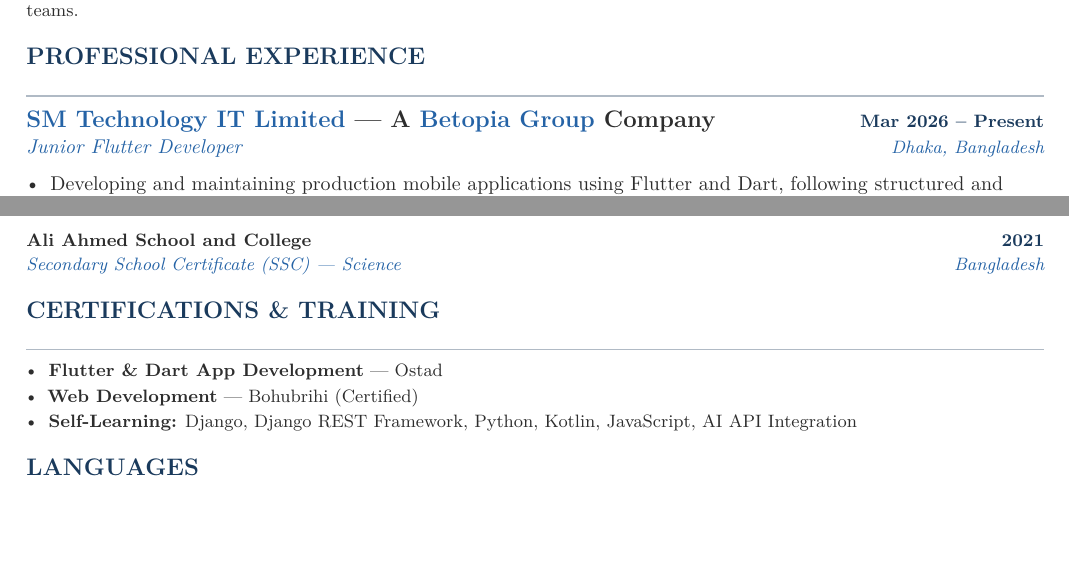
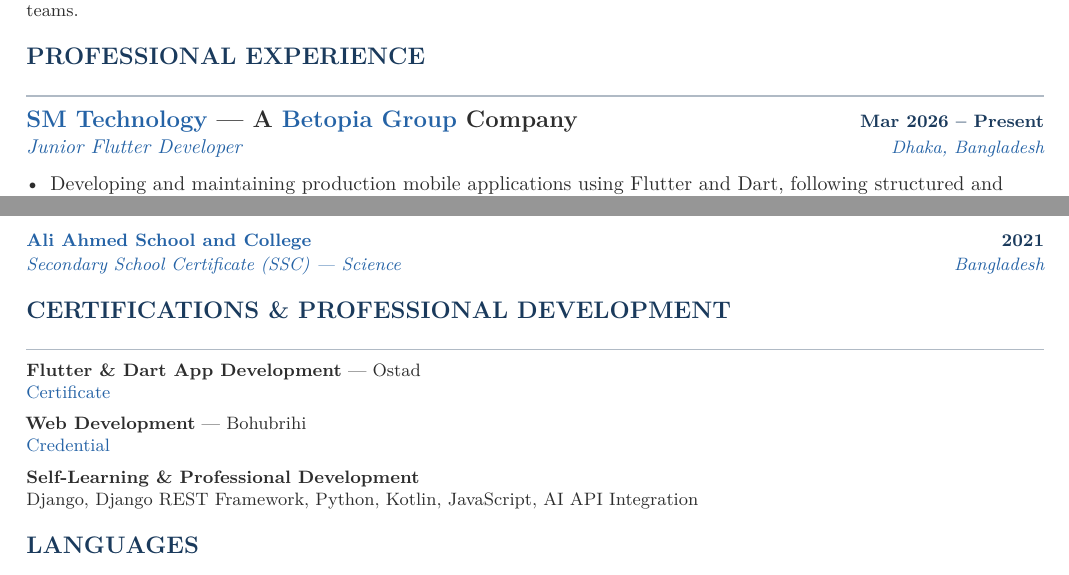
Before and after one commit to SaidurRahman1004/portfolio_cv, a LaTeX CV (saidur_cv.tex): two parts of pages 1 and 2 of 2, joined at a grey line, cut so that both start at the same text, the shorter picture padded with empty space. Compiled offline with pdfLaTeX.

Commit message:
Update Education (add URLs), Certifications & Professional Development (format with links), and Experience company name

```diff
--- a/saidur_cv.tex
+++ b/saidur_cv.tex
@@ -153,7 +153,7 @@
 % ---- PROFESSIONAL EXPERIENCE --------------------------------
 \section{Professional Experience}
 
-\expentry{\href{https://smtech24.com/}{SM Technology IT Limited} --- A \href{https://betopiagroup.com/}{Betopia Group} Company}{Mar 2026 -- Present}{Junior Flutter Developer}{Dhaka, Bangladesh}
+\expentry{\href{https://smtech24.com/}{SM Technology} --- A \href{https://betopiagroup.com/}{Betopia Group} Company}{Mar 2026 -- Present}{Junior Flutter Developer}{Dhaka, Bangladesh}
 
 \vspace{4pt}
 
@@ -227,20 +227,27 @@
 % ---- EDUCATION ----------------------------------------------
 \section{Education}
 
-\eduentry{Dhaka Polytechnic Institute}{2022 -- 2026}{Diploma in Computer Engineering --- Computer Science \& Technology}{Dhaka, Bangladesh}
+\eduentry{\href{https://dhaka.polytech.gov.bd/}{Dhaka Polytechnic Institute}}{2022 -- 2026}{Diploma in Computer Engineering --- Computer Science \& Technology}{Dhaka, Bangladesh}
 
 \vspace{6pt}
 
-\eduentry{Ali Ahmed School and College}{2021}{Secondary School Certificate (SSC) --- Science}{Bangladesh}
+\eduentry{\href{http://aasac.edu.bd/}{Ali Ahmed School and College}}{2021}{Secondary School Certificate (SSC) --- Science}{Bangladesh}
 
 % ---- CERTIFICATIONS -----------------------------------------
-\section{Certifications \& Training}
+\section{Certifications \& Professional Development}
 
-\begin{itemize}
-  \item \textbf{Flutter \& Dart App Development} --- Ostad
-  \item \textbf{Web Development} --- Bohubrihi (Certified)
-  \item \textbf{Self-Learning:} Django, Django REST Framework, Python, Kotlin, JavaScript, AI API Integration
-\end{itemize}
+\textbf{Flutter \& Dart App Development} --- Ostad \\
+\href{https://ostad.app/share/certificate/c43942-md-saidur-rahman-bhuyan}{Certificate}
+
+\vspace{5pt}
+
+\textbf{Web Development} --- Bohubrihi \\
+\href{https://www.linkedin.com/in/saidur1004/overlay/Certifications/132641588/treasury/?profileId=ACoAAFvw44EBd0KjHnbL5Xfk4zXY-laSdkRnl2E}{Credential}
+
+\vspace{5pt}
+
+\textbf{Self-Learning \& Professional Development} \\
+Django, Django REST Framework, Python, Kotlin, JavaScript, AI API Integration
 
 % ---- LANGUAGES ----------------------------------------------
 \section{Languages}
```
Also changed, not shown: saidur_cv.pdf.
